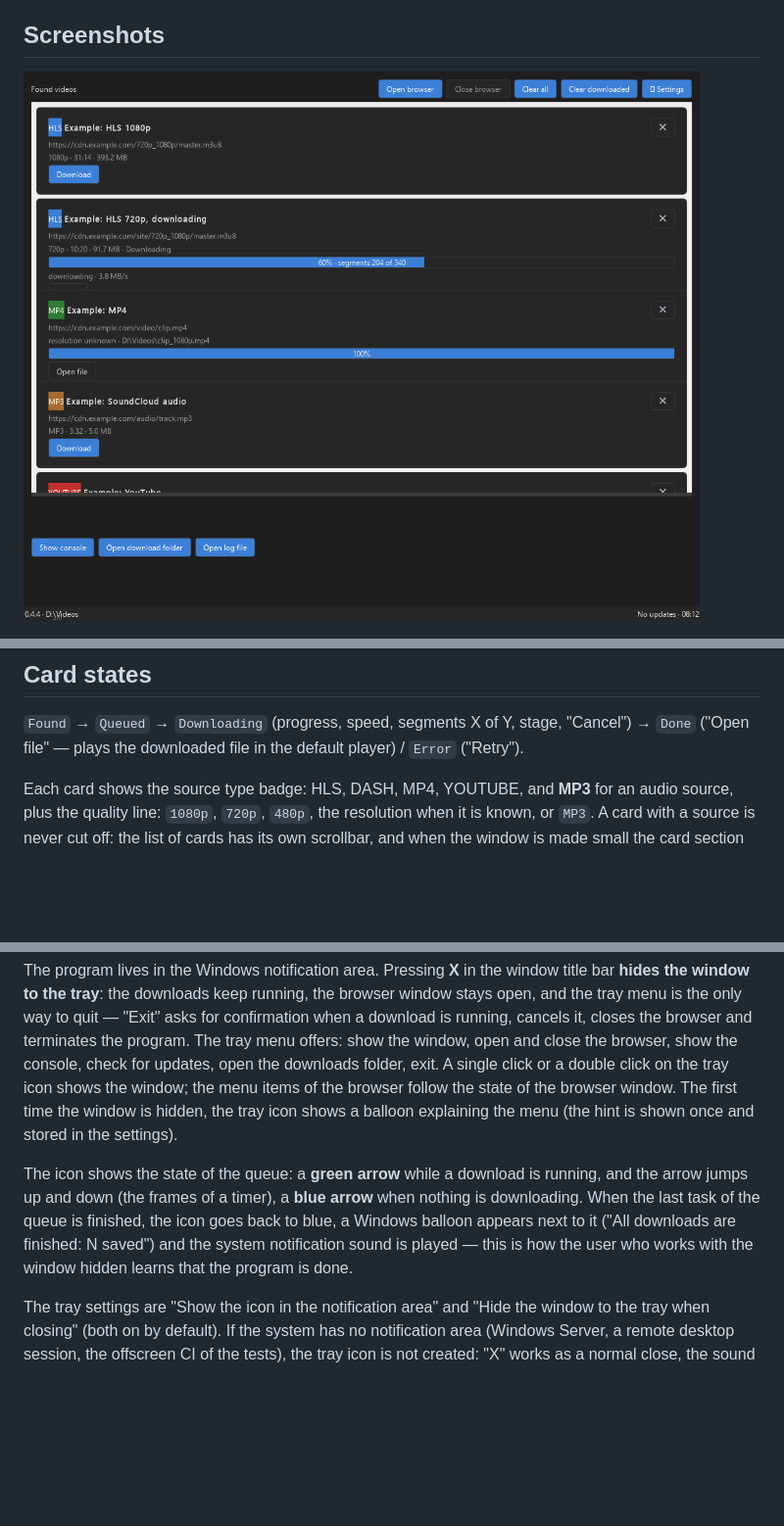
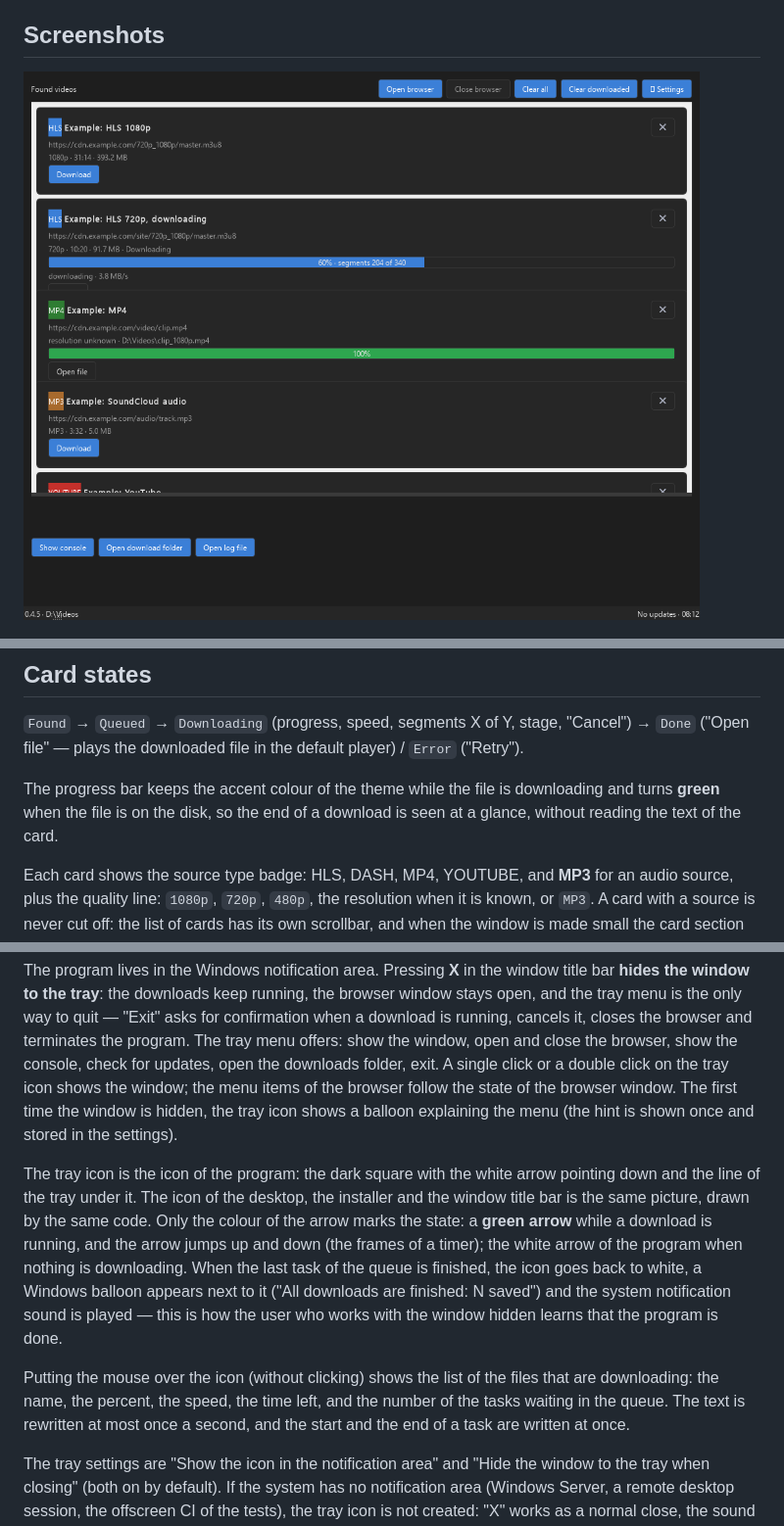
Before and after one commit to flynet/pyDownloader, a Markdown page: README.md, 3 parts joined by grey strips. Shown at 98% size. GitHub-like rendering; pictures changed too: assets/screenshots/window.png; blank space fills up the shorter version.

```diff
--- a/README.md
+++ b/README.md
@@ -65,6 +65,10 @@ preset. DRM bypass (including Widevine) is not supported.
 "Cancel") → `Done` ("Open file" — plays the downloaded file in the default player)
 / `Error` ("Retry").
 
+The progress bar keeps the accent colour of the theme while the file is
+downloading and turns **green** when the file is on the disk, so the end of a
+download is seen at a glance, without reading the text of the card.
+
 Each card shows the source type badge: HLS, DASH, MP4, YOUTUBE, and **MP3** for
 an audio source, plus the quality line: `1080p`, `720p`, `480p`, the resolution
 when it is known, or `MP3`. A card with a source is never cut off: the list of
@@ -104,12 +108,21 @@ menu items of the browser follow the state of the browser window. The first time
 the window is hidden, the tray icon shows a balloon explaining the menu (the hint
 is shown once and stored in the settings).
 
-The icon shows the state of the queue: a **green arrow** while a download is
-running, and the arrow jumps up and down (the frames of a timer), a **blue
-arrow** when nothing is downloading. When the last task of the queue is finished,
-the icon goes back to blue, a Windows balloon appears next to it ("All downloads
-are finished: N saved") and the system notification sound is played — this is how
-the user who works with the window hidden learns that the program is done.
+The tray icon is the icon of the program: the dark square with the white arrow
+pointing down and the line of the tray under it. The icon of the desktop, the
+installer and the window title bar is the same picture, drawn by the same code.
+Only the colour of the arrow marks the state: a **green arrow** while a download
+is running, and the arrow jumps up and down (the frames of a timer); the white
+arrow of the program when nothing is downloading. When the last task of the queue
+is finished, the icon goes back to white, a Windows balloon appears next to it
+("All downloads are finished: N saved") and the system notification sound is
+played — this is how the user who works with the window hidden learns that the
+program is done.
+
+Putting the mouse over the icon (without clicking) shows the list of the files
+that are downloading: the name, the percent, the speed, the time left, and the
+number of the tasks waiting in the queue. The text is rewritten at most once a
+second, and the start and the end of a task are written at once.
 
 The tray settings are "Show the icon in the notification area" and "Hide the
 window to the tray when closing" (both on by default). If the system has no
```
Also changed, not shown: CHANGELOG.md (+62 -23 lines), docs/TZ_HLS_Grabber_Python.md (+31 -11 lines), 16 other files.
